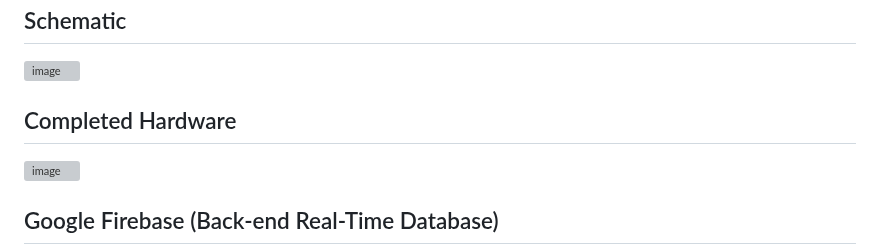
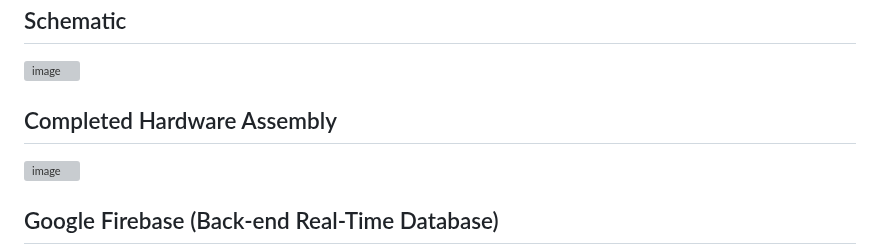
Before and after one commit to Nirvan007/SEMACS-A_Real-time_health_monitoring_system_using_IoT, a Markdown page: README.md, the part around the change. GitHub-like rendering; grey boxes are pictures that could not be loaded.

```diff
--- a/README.md
+++ b/README.md
@@ -100,7 +100,7 @@ Espressif System's ESP8266 microcontroller has the following specifications:
 ## Schematic
 ![image](https://user-images.githubusercontent.com/127144315/223844096-c96638e7-28e1-4cd9-b39b-7ca7b42ead74.png)
 
-## Completed Hardware
+## Completed Hardware Assembly
 ![image](https://github.com/Nirvan007/Real-time-health-monitoring-system-using-Internet-of-Things/assets/127144315/49bc9b4f-90aa-49cb-be2e-77df2ca451d8)
 
 ## Google Firebase (Back-end Real-Time Database)
```
